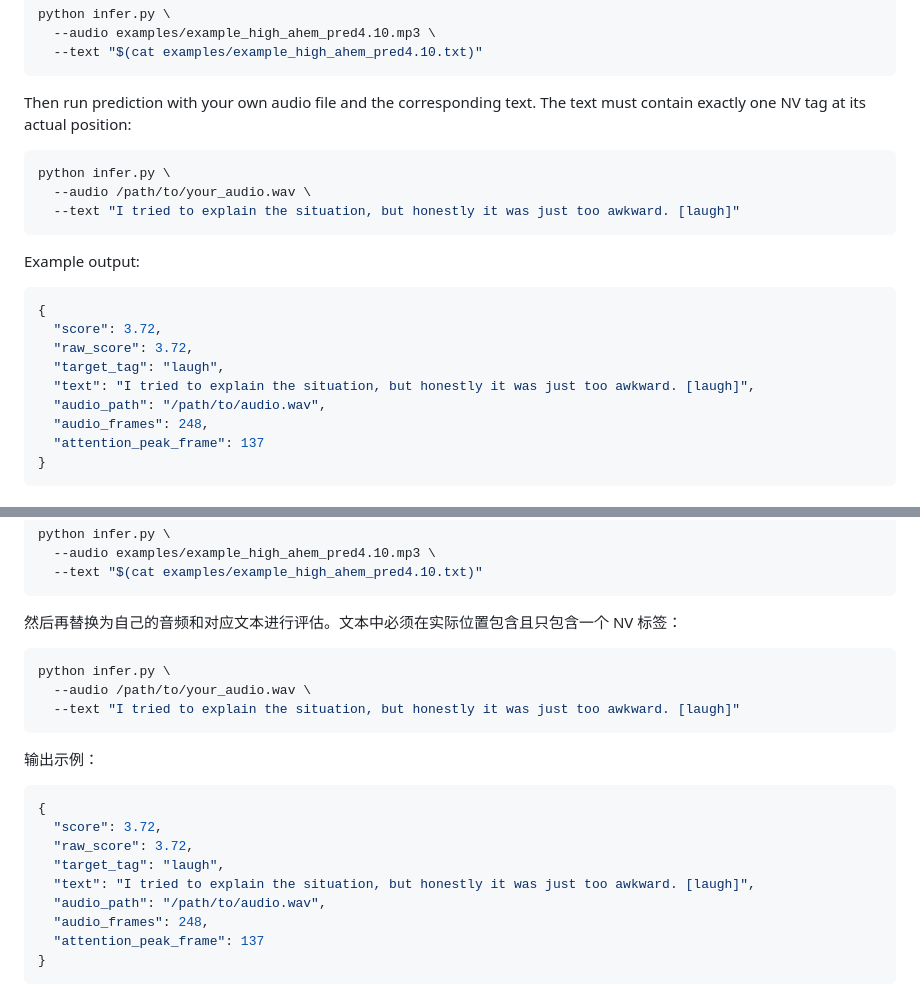
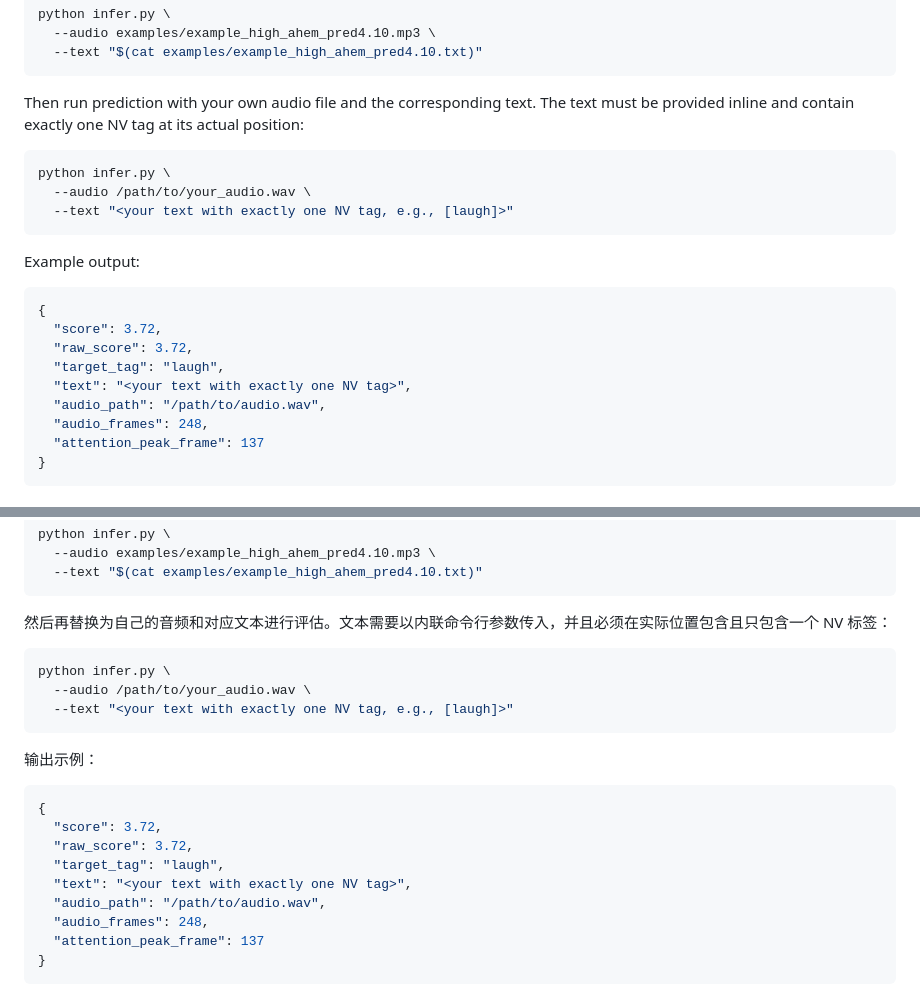
Before and after one commit to yongaifadian1/NVMOS, a Markdown page: README.md, 2 parts joined by grey strips. GitHub-like rendering.

Commit message:
Clarify inline custom text inference

````diff
--- a/README.md
+++ b/README.md
@@ -69,12 +69,12 @@ python infer.py \
   --text "$(cat examples/example_high_ahem_pred4.10.txt)"
 ```
 
-Then run prediction with your own audio file and the corresponding text. The text must contain exactly one NV tag at its actual position:
+Then run prediction with your own audio file and the corresponding text. The text must be provided inline and contain exactly one NV tag at its actual position:
 
 ```bash
 python infer.py \
   --audio /path/to/your_audio.wav \
-  --text "I tried to explain the situation, but honestly it was just too awkward. [laugh]"
+  --text "<your text with exactly one NV tag, e.g., [laugh]>"
 ```
 
 Example output:
@@ -84,7 +84,7 @@ Example output:
   "score": 3.72,
   "raw_score": 3.72,
   "target_tag": "laugh",
-  "text": "I tried to explain the situation, but honestly it was just too awkward. [laugh]",
+  "text": "<your text with exactly one NV tag>",
   "audio_path": "/path/to/audio.wav",
   "audio_frames": 248,
   "attention_peak_frame": 137
@@ -172,12 +172,12 @@ python infer.py \
   --text "$(cat examples/example_high_ahem_pred4.10.txt)"
 ```
 
-然后再替换为自己的音频和对应文本进行评估。文本中必须在实际位置包含且只包含一个 NV 标签：
+然后再替换为自己的音频和对应文本进行评估。文本需要以内联命令行参数传入，并且必须在实际位置包含且只包含一个 NV 标签：
 
 ```bash
 python infer.py \
   --audio /path/to/your_audio.wav \
-  --text "I tried to explain the situation, but honestly it was just too awkward. [laugh]"
+  --text "<your text with exactly one NV tag, e.g., [laugh]>"
 ```
 
 输出示例：
@@ -187,7 +187,7 @@ python infer.py \
   "score": 3.72,
   "raw_score": 3.72,
   "target_tag": "laugh",
-  "text": "I tried to explain the situation, but honestly it was just too awkward. [laugh]",
+  "text": "<your text with exactly one NV tag>",
   "audio_path": "/path/to/audio.wav",
   "audio_frames": 248,
   "attention_peak_frame": 137
````
